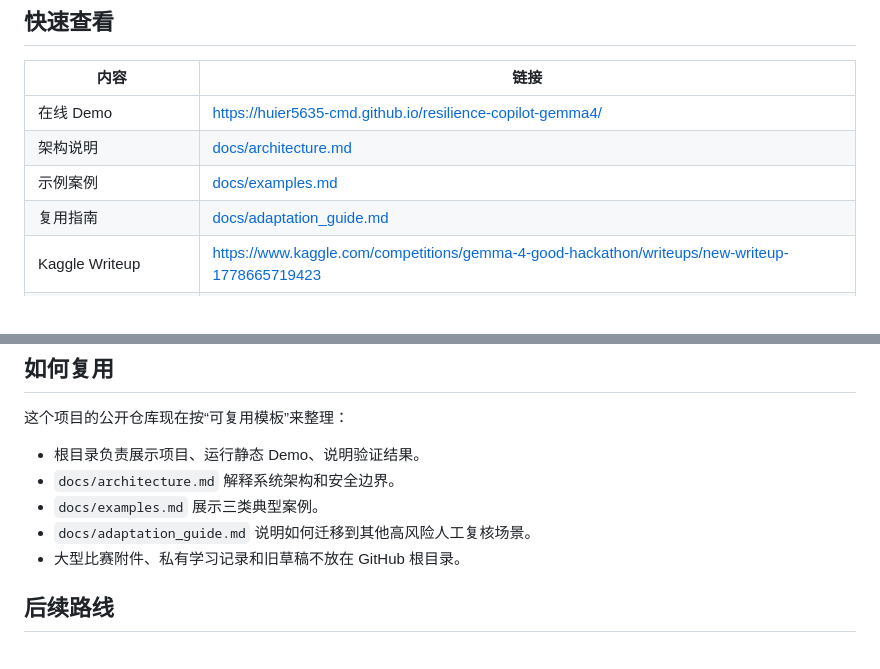
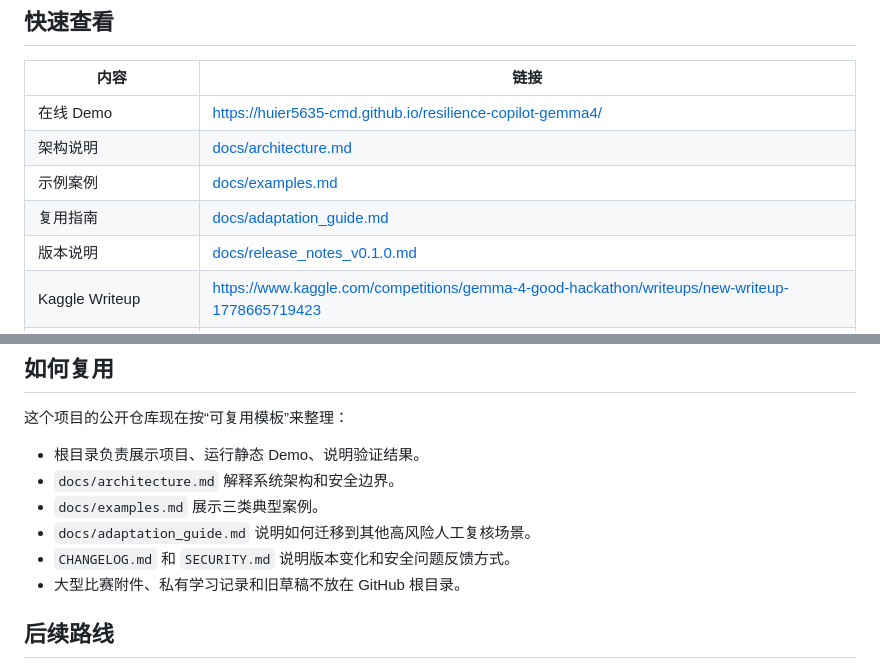
Before and after one commit to huier5635-cmd/resilience-copilot-gemma4, a Markdown page: README_CN.md, 2 parts joined by grey strips. Drawn GitHub-style.

Commit message:
Link maintenance and release notes in Chinese README
Improve project maturity for public reuse.

```diff
--- a/README_CN.md
+++ b/README_CN.md
@@ -23,6 +23,7 @@ Resilience Copilot 是一个面向高风险人工复核场景的安全边界智
 | 架构说明 | [docs/architecture.md](docs/architecture.md) |
 | 示例案例 | [docs/examples.md](docs/examples.md) |
 | 复用指南 | [docs/adaptation_guide.md](docs/adaptation_guide.md) |
+| 版本说明 | [docs/release_notes_v0.1.0.md](docs/release_notes_v0.1.0.md) |
 | Kaggle Writeup | https://www.kaggle.com/competitions/gemma-4-good-hackathon/writeups/new-writeup-1778665719423 |
 | Gemma 4 证据 Notebook | https://www.kaggle.com/code/zhenhuier/notebook5022dfd167 |
 
@@ -86,6 +87,7 @@ python scripts\run_local_validation.py
 - `docs/architecture.md` 解释系统架构和安全边界。
 - `docs/examples.md` 展示三类典型案例。
 - `docs/adaptation_guide.md` 说明如何迁移到其他高风险人工复核场景。
+- `CHANGELOG.md` 和 `SECURITY.md` 说明版本变化和安全问题反馈方式。
 - 大型比赛附件、私有学习记录和旧草稿不放在 GitHub 根目录。
 
 ## 后续路线
```
